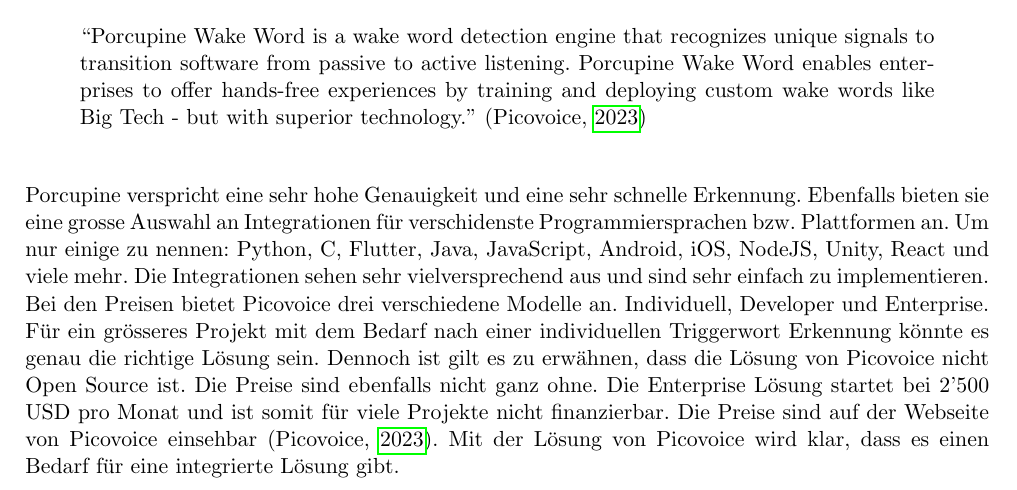
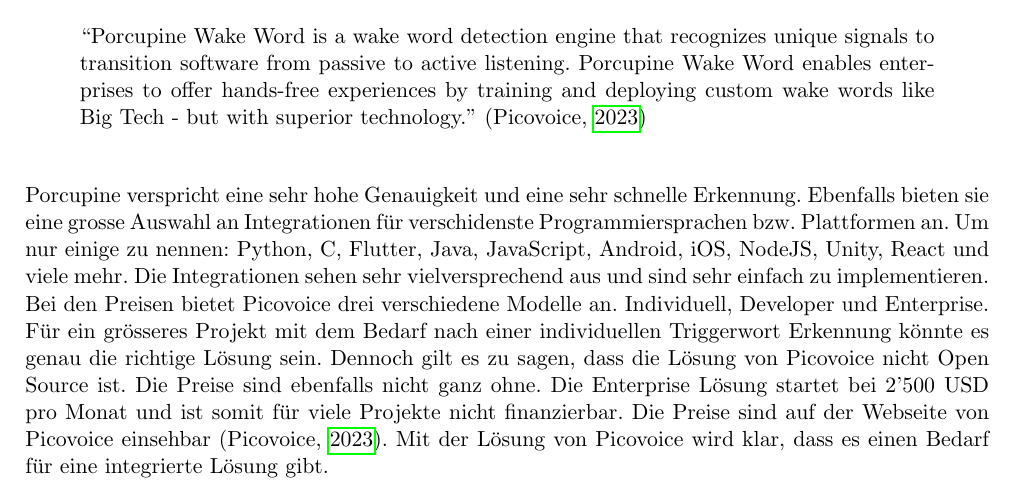
Before and after one commit to RubenNunez/ba-thesis-voicetrigger-in-mobileapps, a LaTeX document (main.tex): part of page 24 of 55, cut so that both start at the same text. Compiled offline with pdfLaTeX.

Commit message:
fix typo

```diff
--- a/main.tex
+++ b/main.tex
@@ -1267,7 +1267,7 @@
 und viele mehr. Die Integrationen sehen sehr vielversprechend aus und sind sehr einfach zu
 implementieren. Bei den Preisen bietet Picovoice drei verschiedene Modelle an. Individuell,
 Developer und Enterprise. Für ein grösseres Projekt mit dem Bedarf nach einer individuellen
-Triggerwort Erkennung könnte es genau die richtige Lösung sein. Dennoch ist gilt es zu erwähnen,
+Triggerwort Erkennung könnte es genau die richtige Lösung sein. Dennoch gilt es zu sagen,
 dass die Lösung von Picovoice nicht Open Source ist. Die Preise sind ebenfalls nicht ganz ohne.
 Die Enterprise Lösung startet bei 2'500 USD pro Monat und ist somit für viele Projekte nicht
 finanzierbar. Die Preise sind auf der Webseite von Picovoice einsehbar
```
